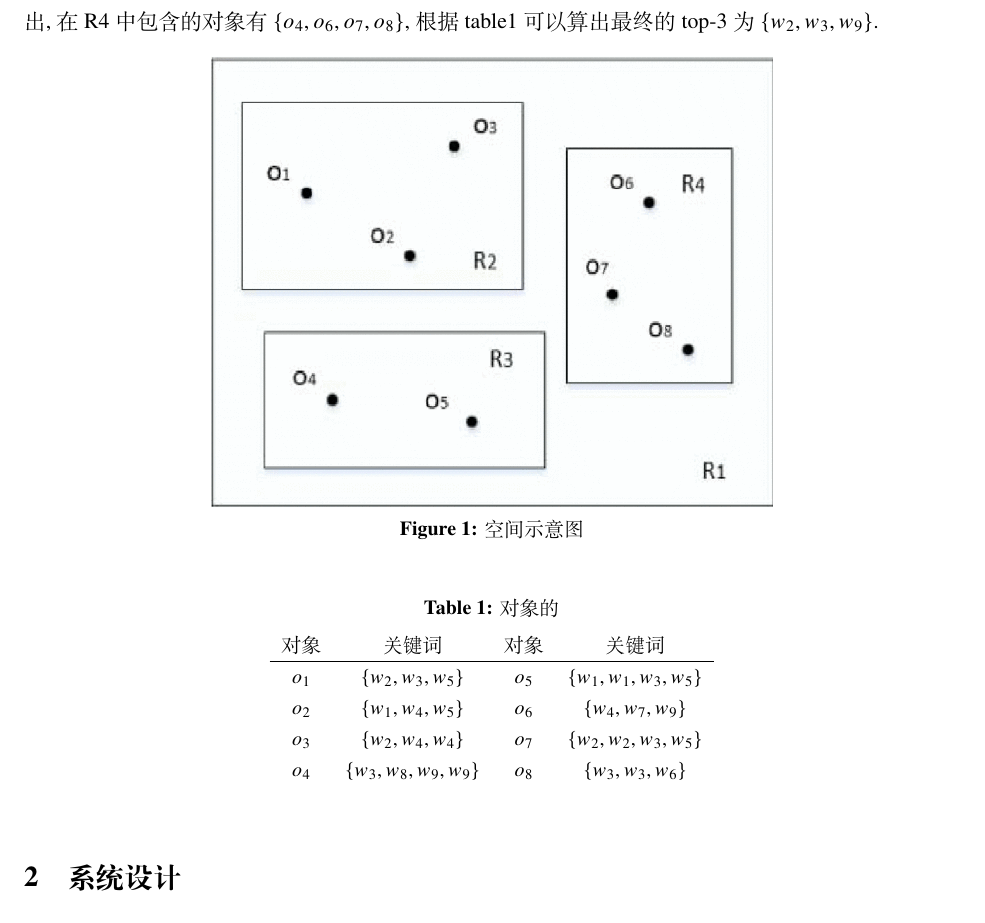
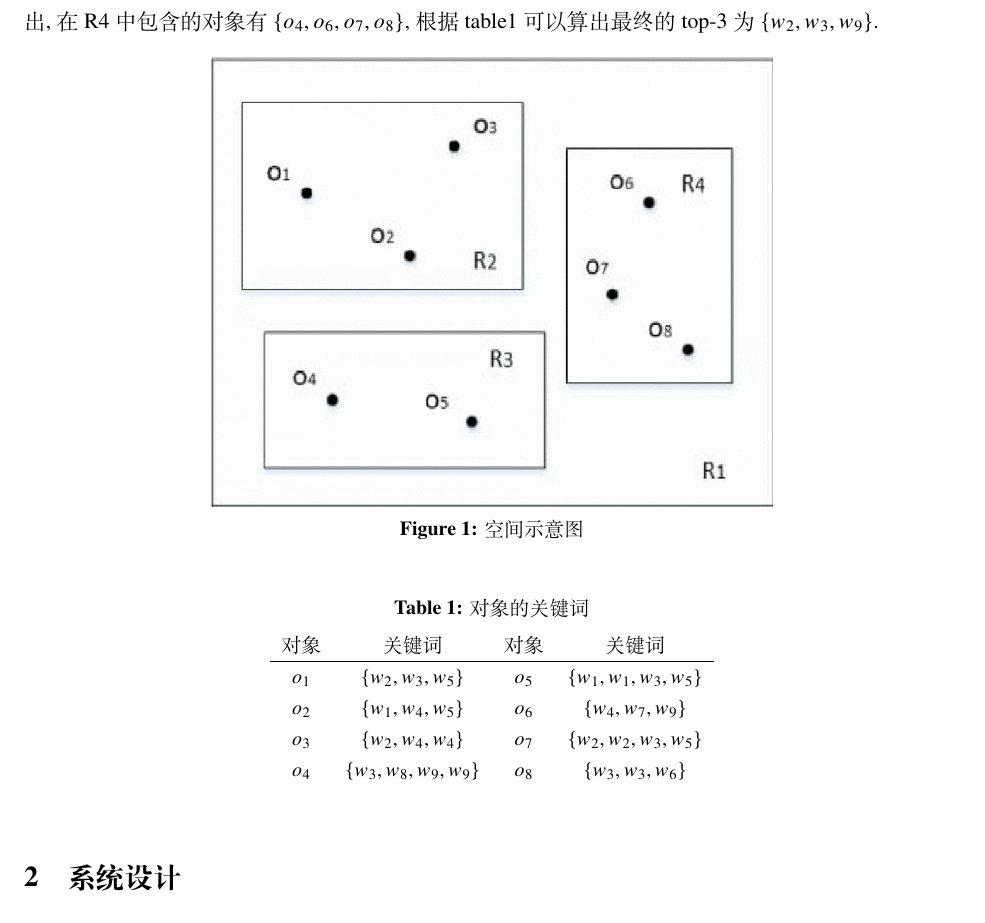
Before and after one commit to nickyc975/BD-Paper, a LaTeX document (paper.tex): part of page 2 of 3, cut so that both start at the same text. Compiled offline with XeLaTeX.

Commit message:
fix one problem

```diff
--- a/paper.tex
+++ b/paper.tex
@@ -39,7 +39,7 @@
 \begin{table}[!htbp]
     \small
     \centering
-    \caption{对象的}
+    \caption{对象的关键词}
       \begin{tabular}{cccc}
       对象&关键词&对象&关键词\\
       \hline
```
